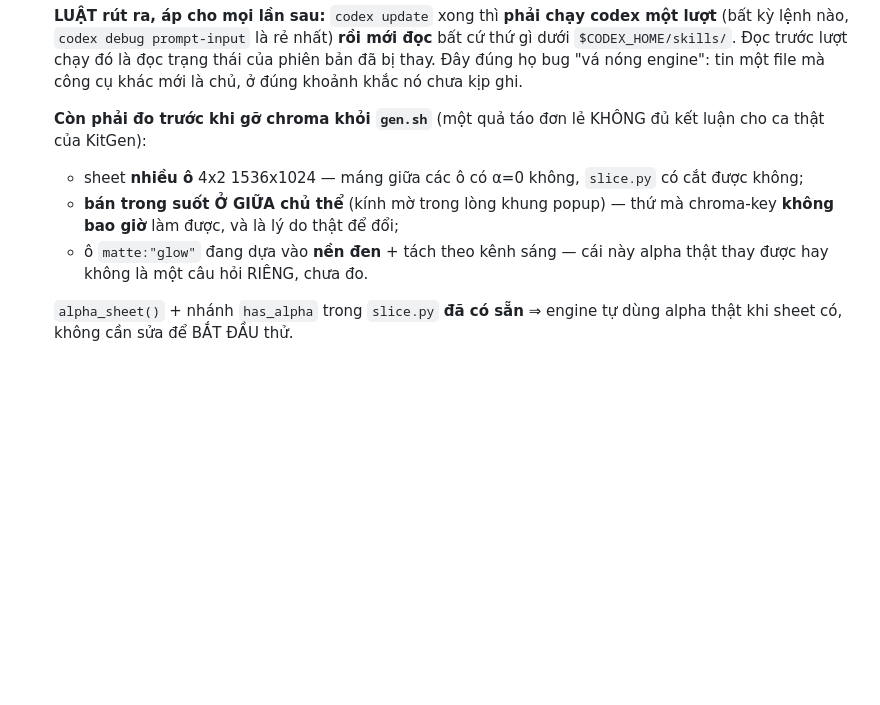
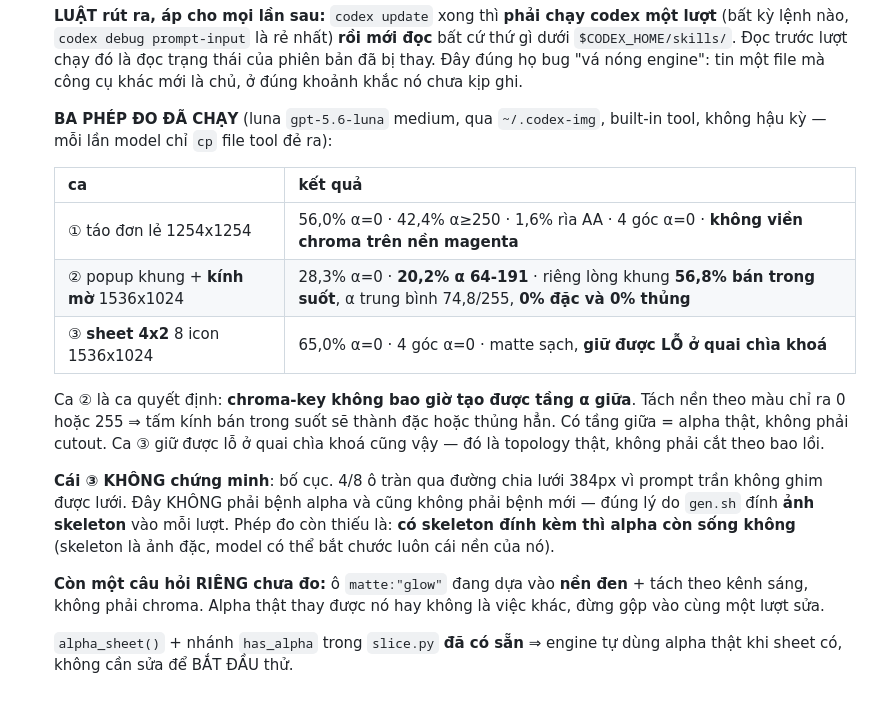
Before and after one commit to hihahihahoho/test-survey, a Markdown page: kit-gen/docs/BACKLOG.md, the part around the change. Drawn GitHub-style; blank space fills up the shorter version.

Commit message:
docs(backlog): #24 — ba phép đo alpha, kèm cái mà phép đo ③ KHÔNG chứng minh
① táo 1254x1254      : 56,0% α=0 · 1,6% rìa AA · không viền chroma trên magenta
② popup + kính mờ    : lòng khung 56,8% α 64-191, α tb 74,8/255, 0% đặc 0% thủng
③ sheet 4x2 8 icon   : 65,0% α=0 · matte sạch · GIỮ ĐƯỢC LỖ ở quai chìa khoá

② là ca quyết định: chroma-key không bao giờ tạo được tầng α GIỮA — tách theo màu
chỉ ra 0 hoặc 255, tấm kính bán trong suốt sẽ thành đặc hoặc thủng hẳn. Có tầng
giữa ⇒ alpha thật. Lỗ ở quai chìa khoá cũng vậy: topology thật, không phải bao lồi.

Ghi rõ cái ③ KHÔNG chứng minh, để đời sau đừng đọc bảng này thành giấy phép:
4/8 ô tràn qua đường chia lưới 384px. Đó là bệnh BỐ CỤC, không phải alpha, và
đúng là lý do gen.sh đính ảnh skeleton. Phép đo còn thiếu: CÓ skeleton đính kèm
thì alpha còn sống không — skeleton là ảnh ĐẶC, model có thể bắt chước luôn nền
của nó. Chưa đo cái đó thì chưa được rút chroma khỏi gen.sh.

Ô matte:"glow" dựa vào nền ĐEN + tách theo kênh sáng (không phải chroma) là câu
hỏi riêng, không gộp vào cùng lượt sửa.

Co-Authored-By: Claude Opus 5 (1M context) <noreply@anthropic.com>

```diff
--- a/kit-gen/docs/BACKLOG.md
+++ b/kit-gen/docs/BACKLOG.md
@@ -143,14 +143,29 @@ Gom từ: 2 báo cáo blind-test (designer candy + sci-fi), 2 research (glow, l
     trạng thái của phiên bản đã bị thay. Đây đúng họ bug "vá nóng engine": tin một
     file mà công cụ khác mới là chủ, ở đúng khoảnh khắc nó chưa kịp ghi.
 
-    **Còn phải đo trước khi gỡ chroma khỏi `gen.sh`** (một quả táo đơn lẻ KHÔNG đủ
-    kết luận cho ca thật của KitGen):
-    - sheet **nhiều ô** 4x2 1536x1024 — máng giữa các ô có α=0 không, `slice.py` có
-      cắt được không;
-    - **bán trong suốt Ở GIỮA chủ thể** (kính mờ trong lòng khung popup) — thứ mà
-      chroma-key **không bao giờ** làm được, và là lý do thật để đổi;
-    - ô `matte:"glow"` đang dựa vào **nền đen** + tách theo kênh sáng — cái này alpha
-      thật thay được hay không là một câu hỏi RIÊNG, chưa đo.
+    **BA PHÉP ĐO ĐÃ CHẠY** (luna `gpt-5.6-luna` medium, qua `~/.codex-img`, built-in
+    tool, không hậu kỳ — mỗi lần model chỉ `cp` file tool đẻ ra):
+
+    | ca | kết quả |
+    |---|---|
+    | ① táo đơn lẻ 1254x1254 | 56,0% α=0 · 42,4% α≥250 · 1,6% rìa AA · 4 góc α=0 · **không viền chroma trên nền magenta** |
+    | ② popup khung + **kính mờ** 1536x1024 | 28,3% α=0 · **20,2% α 64-191** · riêng lòng khung **56,8% bán trong suốt**, α trung bình 74,8/255, **0% đặc và 0% thủng** |
+    | ③ **sheet 4x2** 8 icon 1536x1024 | 65,0% α=0 · 4 góc α=0 · matte sạch, **giữ được LỖ ở quai chìa khoá** |
+
+    Ca ② là ca quyết định: **chroma-key không bao giờ tạo được tầng α giữa**. Tách nền
+    theo màu chỉ ra 0 hoặc 255 ⇒ tấm kính bán trong suốt sẽ thành đặc hoặc thủng hẳn.
+    Có tầng giữa = alpha thật, không phải cutout. Ca ③ giữ được lỗ ở quai chìa khoá
+    cũng vậy — đó là topology thật, không phải cắt theo bao lồi.
+
+    **Cái ③ KHÔNG chứng minh**: bố cục. 4/8 ô tràn qua đường chia lưới 384px vì prompt
+    trần không ghim được lưới. Đây KHÔNG phải bệnh alpha và cũng không phải bệnh mới —
+    đúng lý do `gen.sh` đính **ảnh skeleton** vào mỗi lượt. Phép đo còn thiếu là: **có
+    skeleton đính kèm thì alpha còn sống không** (skeleton là ảnh đặc, model có thể
+    bắt chước luôn cái nền của nó).
+
+    **Còn một câu hỏi RIÊNG chưa đo:** ô `matte:"glow"` đang dựa vào **nền đen** +
+    tách theo kênh sáng, không phải chroma. Alpha thật thay được nó hay không là việc
+    khác, đừng gộp vào cùng một lượt sửa.
 
     `alpha_sheet()` + nhánh `has_alpha` trong `slice.py` **đã có sẵn** ⇒ engine tự
     dùng alpha thật khi sheet có, không cần sửa để BẮT ĐẦU thử.
```
